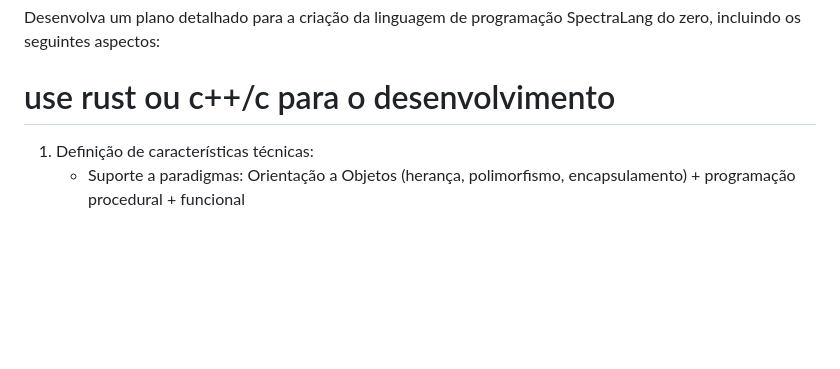
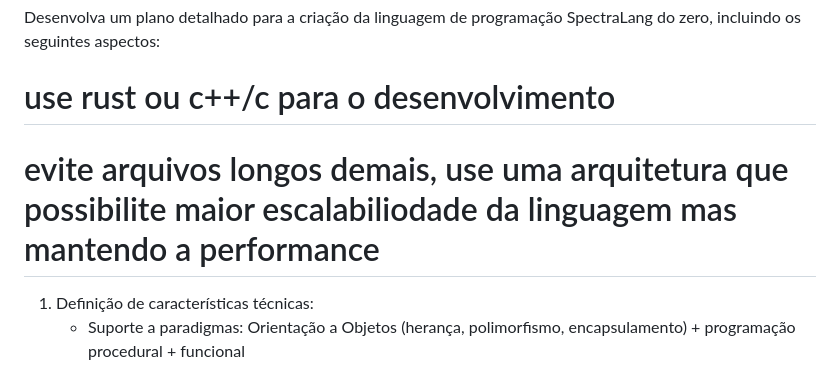
Before and after one commit to Estevaobonatto/SpectraLang, a Markdown page: Especificações iniciais.md, the part around the change. GitHub-like rendering; blank space fills up the shorter version.

```diff
--- a/Especificações iniciais.md
+++ b/Especificações iniciais.md
@@ -1,6 +1,8 @@
 Desenvolva um plano detalhado para a criação da linguagem de programação SpectraLang do zero, incluindo os seguintes aspectos:
 
 # use rust ou c++/c para o desenvolvimento
+
+# evite arquivos longos demais, use uma arquitetura que possibilite maior escalabiliodade da linguagem mas mantendo a performance
 
 1. Definição de características técnicas:
    - Suporte a paradigmas: Orientação a Objetos (herança, polimorfismo, encapsulamento) + programação procedural + funcional
```
Also changed, not shown: docs/development-plan.md (added, +148 -0 lines).
